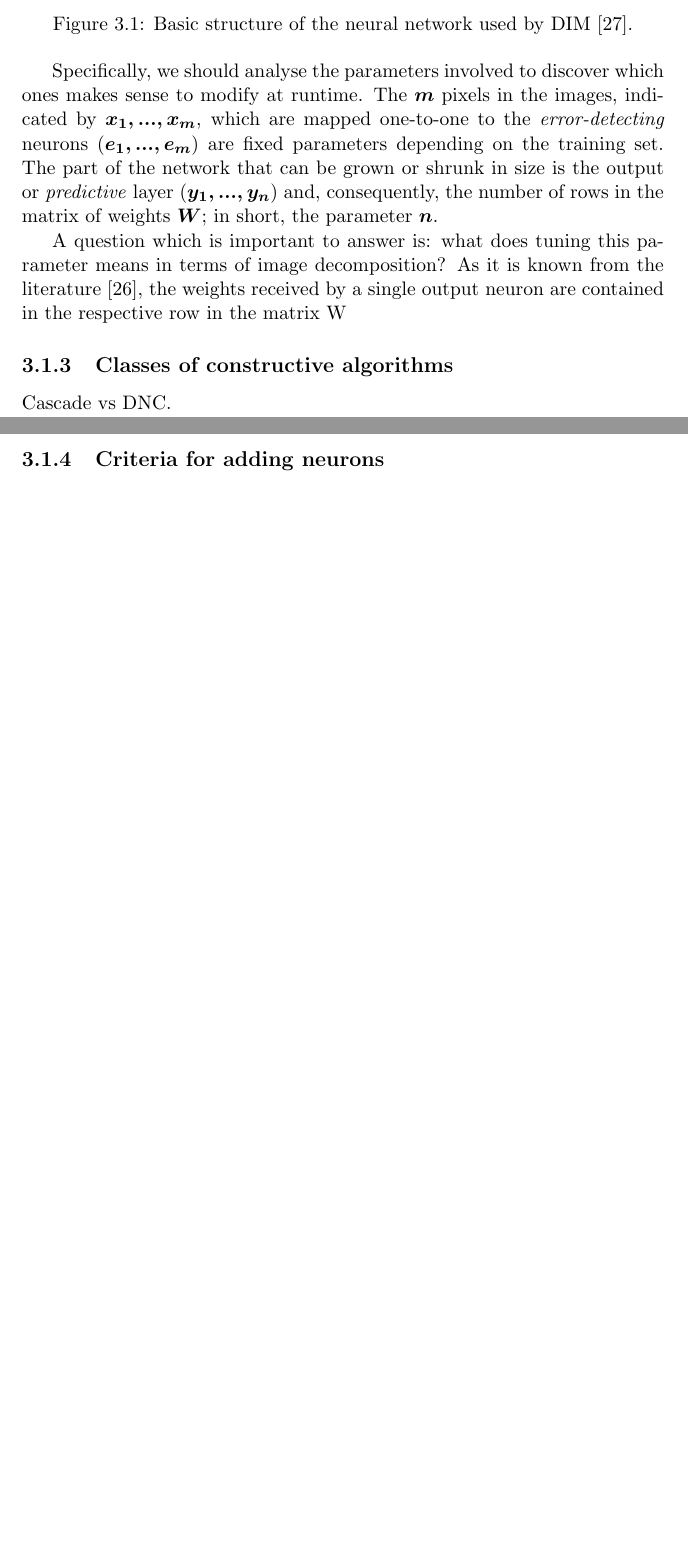
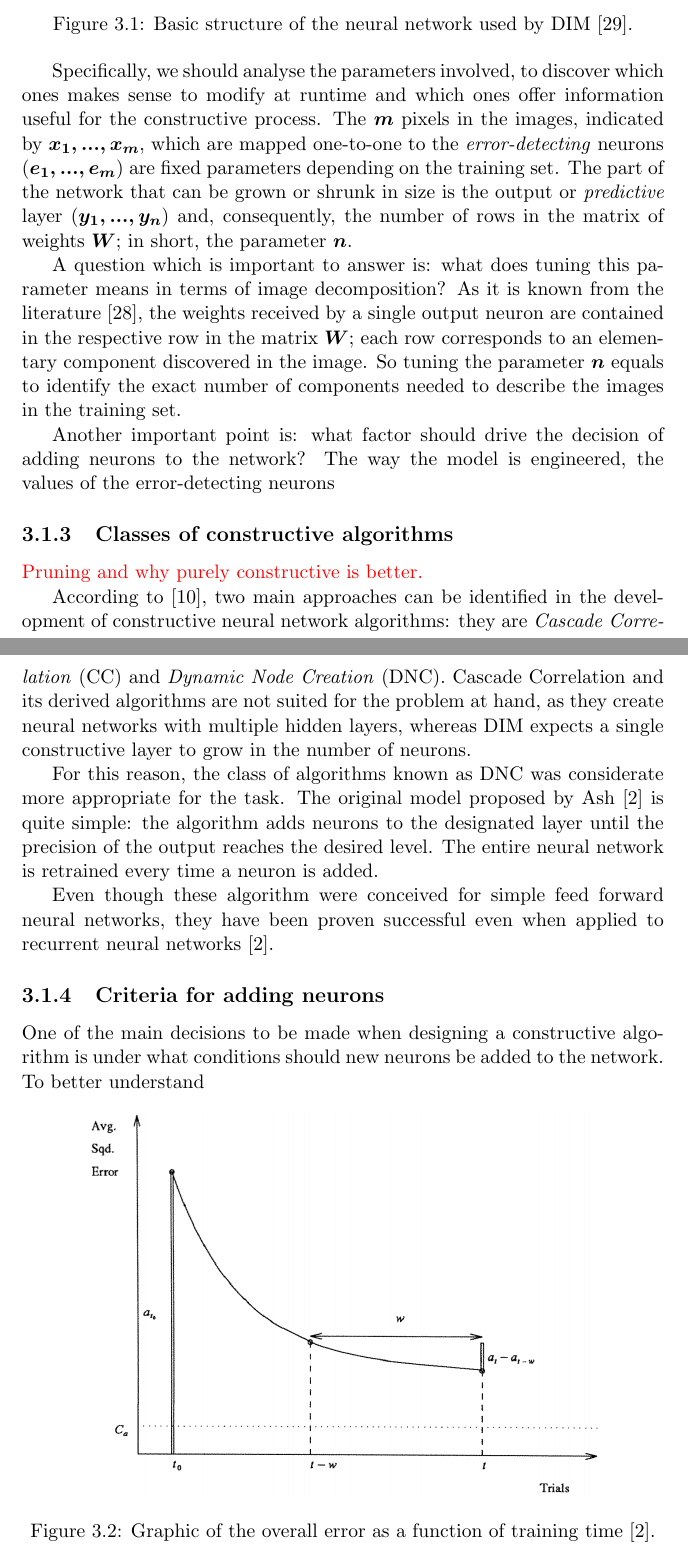
Before and after one commit to AndreaOrru/ConstructiveDIM, a LaTeX thesis (thesis/report.tex, which reads thesis/references.bib): two parts of pages 27 and 28 of 33 before the commit and two parts of pages 27 and 28 of 34 after it, joined at a grey line, cut so that both start at the same text, the shorter picture padded with empty space. Compiled offline with pdfLaTeX.

Commit message:
I'm dying.

```diff
--- a/thesis/references.bib
+++ b/thesis/references.bib
@@ -279,0 +297 @@
+	number={4},
--- a/thesis/report.tex
+++ b/thesis/report.tex
@@ -423,13 +423,36 @@
 					\label{fig:dim}
 				\end{figure}
 
-				Specifically, we should analyse the parameters involved to discover which ones makes sense to modify at runtime. The $m$ pixels in the images, indicated by $x_1, ..., x_m$, which are mapped one-to-one to the \emph{error-detecting} neurons ($e_1, ..., e_m$) are fixed parameters depending on the training set. The part of the network that can be grown or shrunk in size is the output or \emph{predictive} layer ($y_1, ..., y_n$) and, consequently, the number of rows in the matrix of weights $W$; in short, the parameter $n$.
+				Specifically, we should analyse the parameters involved, to discover which ones makes sense to modify at runtime and which ones offer information useful for the constructive process. The $m$ pixels in the images, indicated by $x_1, ..., x_m$, which are mapped one-to-one to the \emph{error-detecting} neurons ($e_1, ..., e_m$) are fixed parameters depending on the training set. The part of the network that can be grown or shrunk in size is the output or \emph{predictive} layer ($y_1, ..., y_n$) and, consequently, the number of rows in the matrix of weights $W$; in short, the parameter $n$.
 
-				A question which is important to answer is: what does tuning this parameter means in terms of image decomposition? As it is known from the literature \cite{spratling2014predictive}, the weights received by a single output neuron are contained in the respective row in the matrix W
+				A question which is important to answer is: what does tuning this parameter means in terms of image decomposition? As it is known from the literature \cite{spratling2014predictive}, the weights received by a single output neuron are contained in the respective row in the matrix $W$; each row corresponds to an elementary component discovered in the image. So tuning the parameter $n$ equals to identify the exact number of components needed to describe the images in the training set.
+
+				Another important point is: what factor should drive the decision of adding neurons to the network? The way the model is engineered, the values of the error-detecting neurons
 
 			\subsection{Classes of constructive algorithms}
-				Cascade vs DNC.
+				\nomenclature{CC}{Cascade Correlation.}
+				\nomenclature{DNC}{Dynamic Node Creation.}
+
+				\textcolor{red}{Pruning and why purely constructive is better.}
+
+				According to \cite{fernandes2014constructive}, two main approaches can be identified in the development of constructive neural network algorithms: they are \emph{Cascade Correlation} (CC) and \emph{Dynamic Node Creation} (DNC). Cascade Correlation and its derived algorithms are not suited for the problem at hand, as they create neural networks with multiple hidden layers, whereas DIM expects a single constructive layer to grow in the number of neurons.
+
+				For this reason, the class of algorithms known as DNC was considerate more appropriate for the task. The original model proposed by Ash \cite{ash1989dynamic} is quite simple: the algorithm adds neurons to the designated layer until the precision of the output reaches the desired level. The entire neural network is retrained every time a neuron is added.
+
+				Even though these algorithm were conceived for simple feed forward neural networks, they have been proven successful even when applied to recurrent neural networks \cite{ash1989dynamic}.
+
 			\subsection{Criteria for adding neurons}
+				One of the main decisions to be made when designing a constructive algorithm is under what conditions should new neurons be added to the network. To better understand
+
+				\begin{figure}[h]
+					\centering
+					\includegraphics[width=0.8\textwidth]{error}
+					\caption{Graphic of the overall error as a function of training time \cite{ash1989dynamic}.}
+					\label{fig:error}
+				\end{figure}
+
+
+
 			\subsection{Division in epochs}
 			\subsection{Weight training}
 
```
Also changed, not shown: thesis/images/error.png (added), thesis/references.bib (21 more changed lines).
